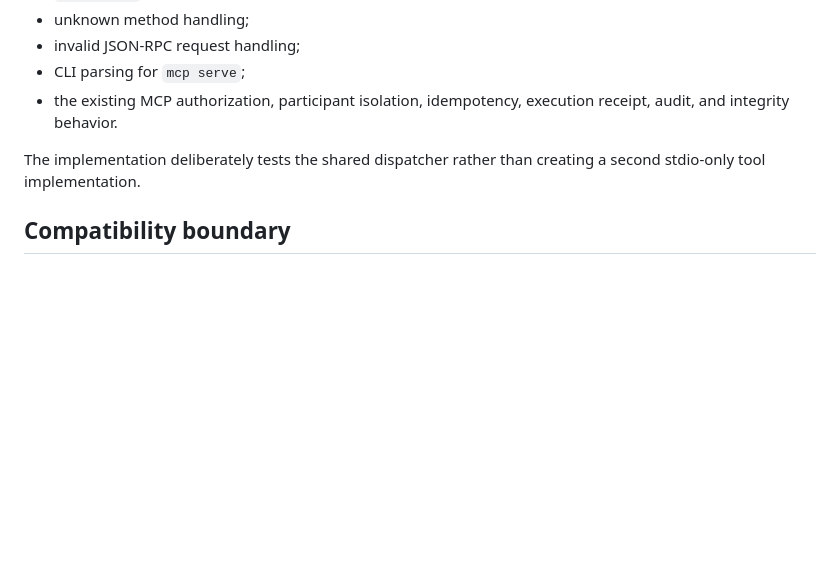
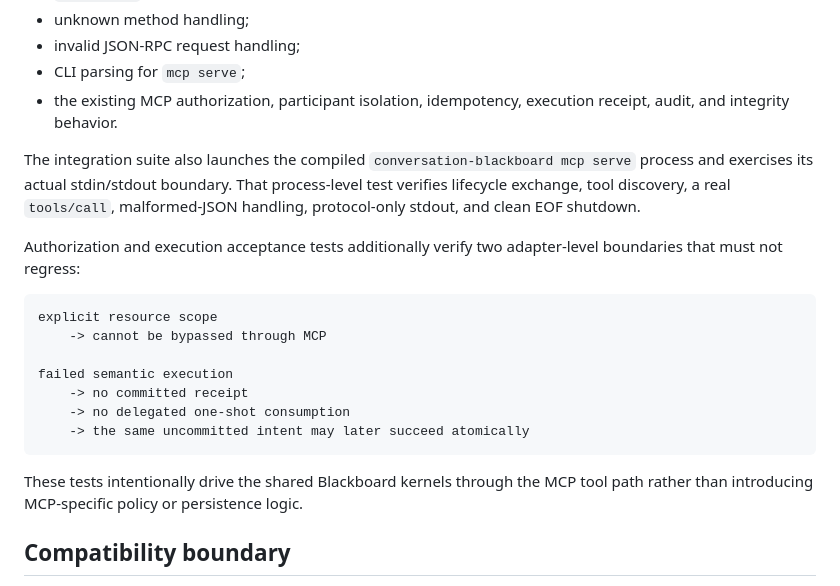
Before and after one commit to cctsao1008/conversation-blackboard, a Markdown page: docs/architecture/MCP_Server_Stdio_EN.md, the part around the change. GitHub-like rendering; blank space fills up the shorter version.

Commit message:
#94 Record MCP stdio acceptance boundaries

````diff
--- a/docs/architecture/MCP_Server_Stdio_EN.md
+++ b/docs/architecture/MCP_Server_Stdio_EN.md
@@ -241,7 +241,21 @@ The Rust contract tests cover the stdio dispatcher lifecycle, including:
 - CLI parsing for `mcp serve`;
 - the existing MCP authorization, participant isolation, idempotency, execution receipt, audit, and integrity behavior.
 
-The implementation deliberately tests the shared dispatcher rather than creating a second stdio-only tool implementation.
+The integration suite also launches the compiled `conversation-blackboard mcp serve` process and exercises its actual stdin/stdout boundary. That process-level test verifies lifecycle exchange, tool discovery, a real `tools/call`, malformed-JSON handling, protocol-only stdout, and clean EOF shutdown.
+
+Authorization and execution acceptance tests additionally verify two adapter-level boundaries that must not regress:
+
+```text
+explicit resource scope
+    -> cannot be bypassed through MCP
+
+failed semantic execution
+    -> no committed receipt
+    -> no delegated one-shot consumption
+    -> the same uncommitted intent may later succeed atomically
+```
+
+These tests intentionally drive the shared Blackboard kernels through the MCP tool path rather than introducing MCP-specific policy or persistence logic.
 
 ## Compatibility boundary
 
````
